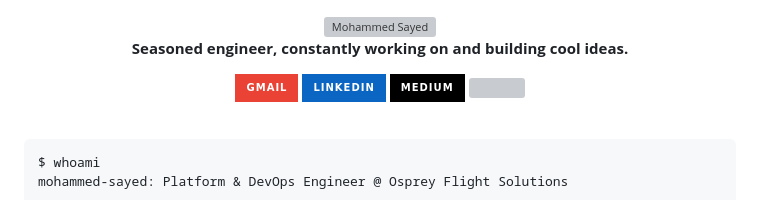
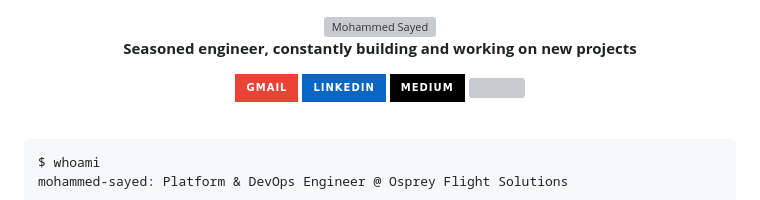
Before and after one commit to Mo-ASayed/Mo-ASayed, a Markdown page: README.md, the part around the change. Rendered like a GitHub page; badges without logos; grey boxes are pictures that could not be loaded.

```diff
--- a/README.md
+++ b/README.md
@@ -2,7 +2,7 @@
 
 <img src="https://readme-typing-svg.demolab.com/?font=JetBrains+Mono&weight=700&size=30&pause=2000&color=58A6FF&center=true&vCenter=true&width=560&lines=Hey%2C+I'm+Mo+%F0%9F%91%8B;Platform+%26+DevOps+Engineer" alt="Mohammed Sayed" />
 
-<p><b> Seasoned engineer, constantly working on and building cool ideas.</b></p>
+<p><b> Seasoned engineer, constantly building and working on new projects </b></p>
 
 <a href="mailto:sayedsylvainltd@gmail.com"><img src="https://img.shields.io/badge/Gmail-EA4335?style=for-the-badge&logo=gmail&logoColor=white" /></a>
 <a href="https://linkedin.com/in/mohammed-sayed-16112a179"><img src="https://img.shields.io/badge/LinkedIn-0A66C2?style=for-the-badge&logo=linkedin&logoColor=white" /></a>
```
